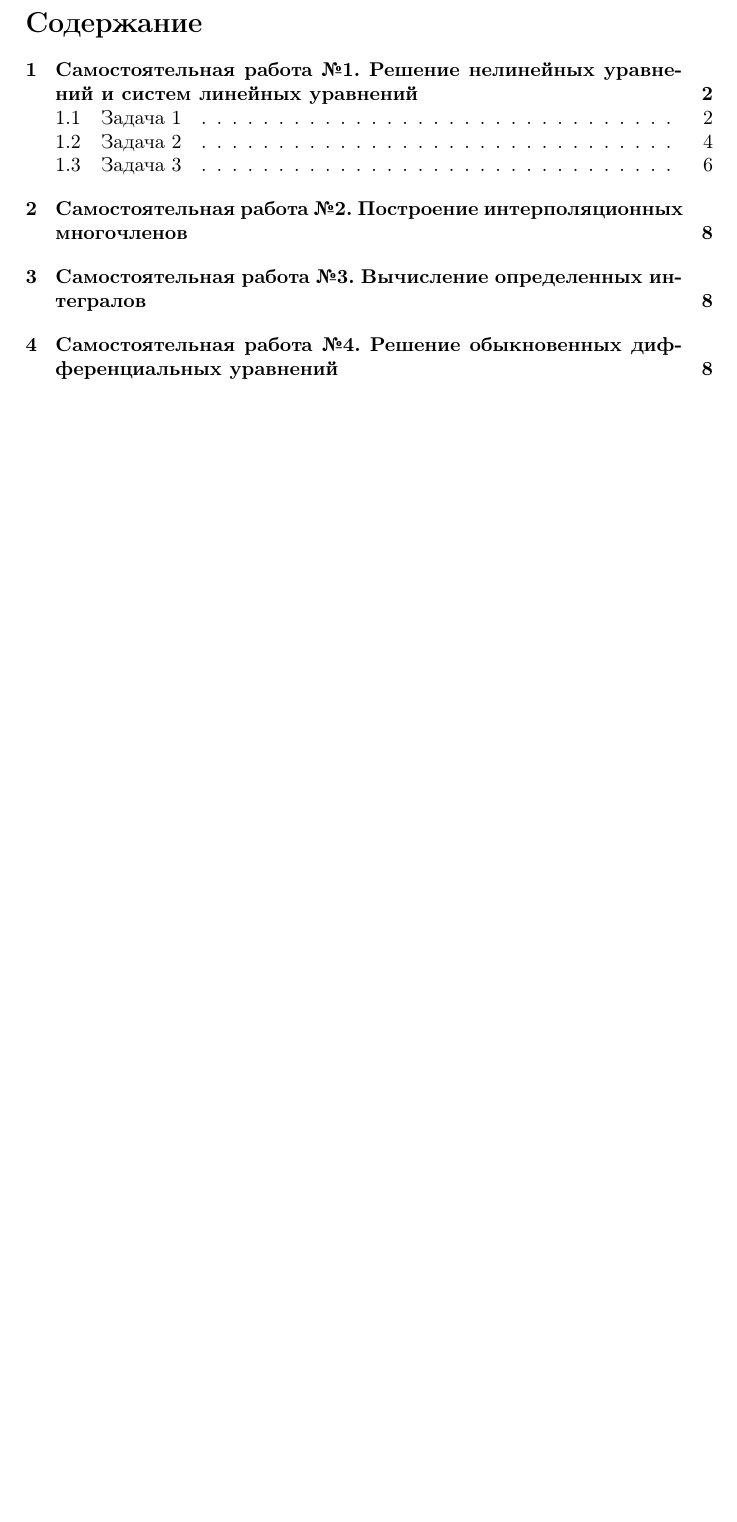
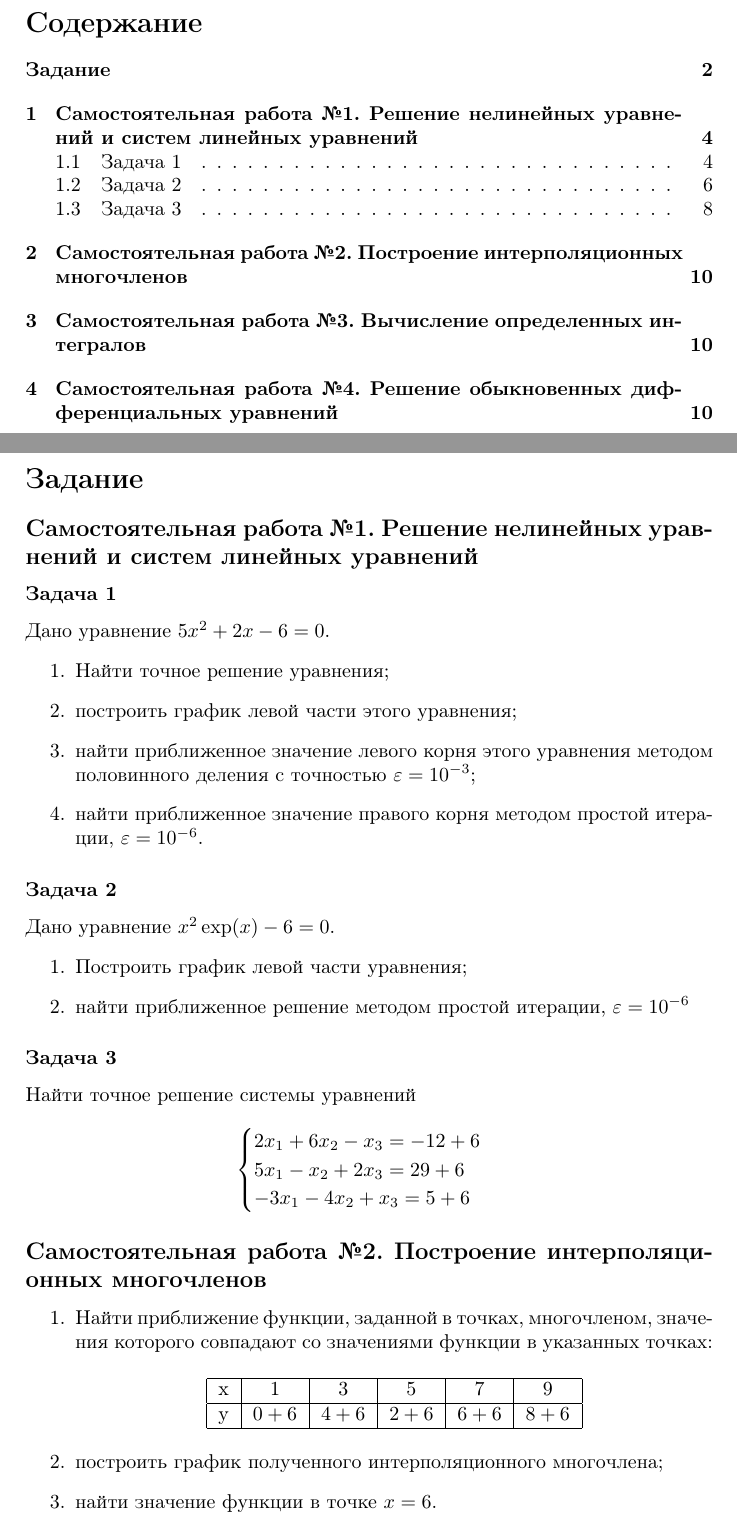
Before and after one commit to ValeryVerkhoturov/algorithms-2sem, a LaTeX document (main.tex): part of page 2 of 9 before the commit and two parts of pages 2 and 3 of 11 after it, the two joined at a grey line, cut so that both start at the same text, the shorter picture padded with empty space. Compiled offline with pdfLaTeX; TikZ figures are drawn from their code, not taken from saved files.

Commit message:
Update main.tex

```diff
--- a/main.tex
+++ b/main.tex
@@ -34,3 +34,50 @@
 
 \maketitle
 \tableofcontents
+\newpage
+
+\section*{Задание}
+\addcontentsline{toc}{section}{Задание}
+
+\subsection*{Самостоятельная работа \textnumero 1. Решение нелинейных уравнений и систем линейных уравнений}
+
+\subsubsection*{Задача 1}
+Дано уравнение $5x^2+2x-6=0$.
+\begin{enumerate}
+    \item Найти точное решение уравнения;
+    \item построить график левой части этого уравнения;
+    \item найти приближенное значение левого корня этого уравнения методом половинного деления с точностью $\varepsilon=10^{-3}$;
+    \item найти приближенное значение правого корня методом простой итерации, $\varepsilon=10^{-6}$.
+\end{enumerate}
+
+\subsubsection*{Задача 2}
+Дано уравнение $x^2\exp(x)-6=0$.
+\begin{enumerate}
+    \item Построить график левой части уравнения;
+    \item найти приближенное решение методом простой итерации, $\varepsilon=10^{-6}$
+\end{enumerate}
+
+\subsubsection*{Задача 3}
+Найти точное решение системы уравнений
+\begin{equation*}
+    \begin{cases}
+        $$2x_1+6x_2-x_3 = -12+6$$ \\
+        $$5x_1-x_2+2x_3 = 29+6$$ \\
+        $$-3x_1-4x_2+x_3 = 5+6$$
+    \end{cases}
+\end{equation*}
+
+\subsection*{Самостоятельная работа \textnumero 2. Построение интерполяционных многочленов}
+\begin{enumerate}
+    \item Найти приближение функции, заданной в точках, многочленом, значения которого совпадают со значениями функции в указанных точках:
+    \begin{center}
+         \begin{tabular}{|c|c|c|c|c|c|}
+             \hline
+             x & 1 & 3 & 5 & 7 & 9 \\ \hline
+             y & $0+6$ & $4+6$ & $2+6$ & $6+6$ & $8+6$ \\
+             \hline
+         \end{tabular}
+    \end{center}
+    \item построить график полученного интерполяционного многочлена;
+    \item найти значение функции в точке $x=6$.
+\end{enumerate}
```
Also changed, not shown: main.tex (36 more changed lines).
